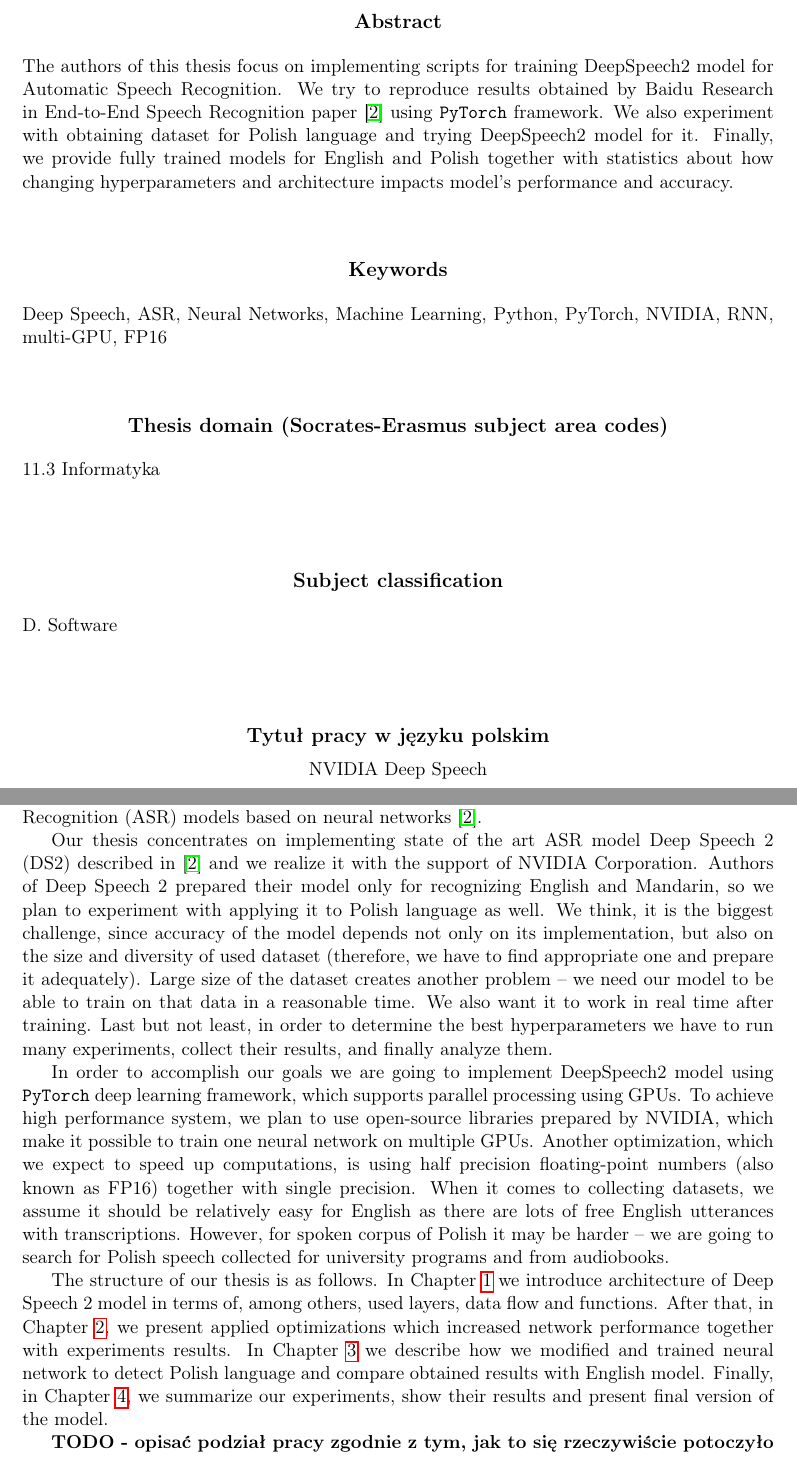
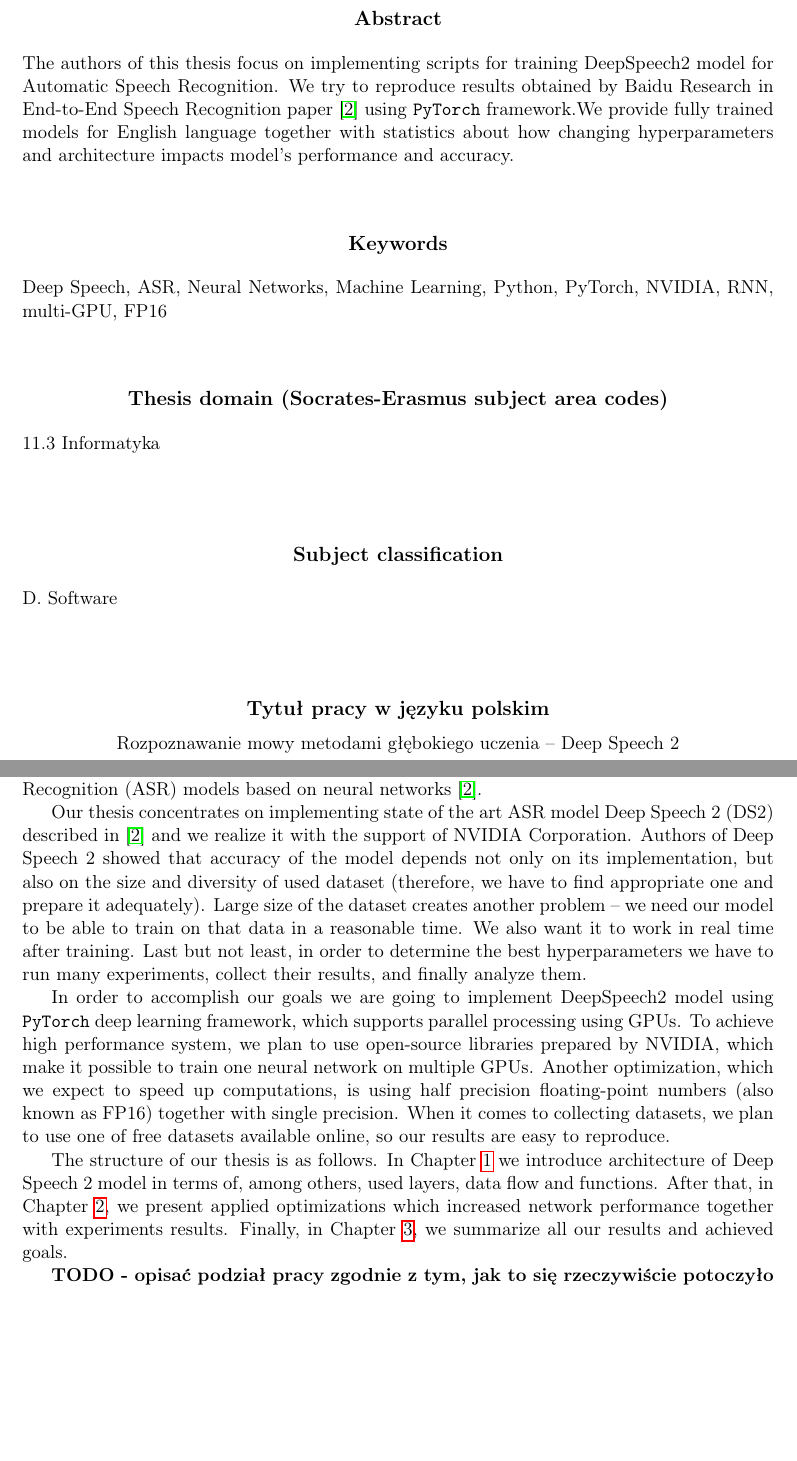
Before and after one commit to przybyszewskiw/DeepSpeech2, a LaTeX thesis (praca.tex): two parts of pages 3 and 7 of 28 before the commit and two parts of pages 3 and 7 of 26 after it, joined at a grey line, cut so that both start at the same text, the shorter picture padded with empty space. Compiled offline with pdfLaTeX.

Commit message:
Changes in the introduction

```diff
--- a/praca.tex
+++ b/praca.tex
@@ -84,8 +84,8 @@
 \autorii{Wojciech Przybyszewski}{386044}
 \autoriii{Jan Tabaszewski}{386319}
 
-\title{NVIDIA Deep Speech}
-\titlepl{NVIDIA Deep Speech}
+\title{Deep Learning for speech recognition -- Deep Speech 2}
+\titlepl{Rozpoznawanie mowy metodami głębokiego uczenia -- Deep Speech 2}
 
 %\tytulang{An implementation of a difference blabalizer based on the theory of $\sigma$ -- $\rho$ phetors}
 
@@ -149,7 +149,7 @@
 
 %tu idzie streszczenie na strone poczatkowa
 \begin{abstract}
-  The authors of this thesis focus on implementing scripts for training DeepSpeech2 model for Automatic Speech Recognition. We try to reproduce results obtained by Baidu Research in End-to-End Speech Recognition paper \cite{DS2} using \texttt{PyTorch} framework. We also experiment with obtaining dataset for Polish language and trying DeepSpeech2 model for it. Finally, we provide fully trained models for English and Polish together with statistics about how changing hyperparameters and architecture impacts model's performance and accuracy.
+  The authors of this thesis focus on implementing scripts for training DeepSpeech2 model for Automatic Speech Recognition. We try to reproduce results obtained by Baidu Research in End-to-End Speech Recognition paper \cite{DS2} using \texttt{PyTorch} framework.We provide fully trained models for English language together with statistics about how changing hyperparameters and architecture impacts model's performance and accuracy.
 \end{abstract}
 
 \tableofcontents
@@ -160,11 +160,11 @@
 \addcontentsline{toc}{chapter}{Introduction}
 Transcription of spoken language is a crucial problem for many areas of modern technology industry. Being able to communicate with electronic devices not only by touching them, but also by talking to them is an important goal for IT companies. Such devices are more user-friendly so it is undoubtedly beneficial for everybody. To achieve this goal, various solutions were proposed, and many of them use complex algorithms (e.g. Hidden Markov Models) \cite{DS1}. However, it has been shown that the best accuracy can be achieved with Automatic Speech Recognition (ASR) models based on neural networks \cite{DS2}.
 
-Our thesis concentrates on implementing state of the art ASR model Deep Speech 2 (DS2) described in \cite{DS2} and we realize it with the support of NVIDIA Corporation. Authors of Deep Speech 2 prepared their model only for recognizing English and Mandarin, so we plan to experiment with applying it to Polish language as well. We think, it is the biggest challenge, since accuracy of the model depends not only on its implementation, but also on the size and diversity of used dataset (therefore, we have to find appropriate one and prepare it adequately). Large size of the dataset creates another problem -- we need our model to be able to train on that data in a reasonable time. We also want it to work in real time after training. Last but not least, in order to determine the best hyperparameters we have to run many experiments, collect their results, and finally analyze them.
+Our thesis concentrates on implementing state of the art ASR model Deep Speech 2 (DS2) described in \cite{DS2} and we realize it with the support of NVIDIA Corporation. Authors of Deep Speech 2 showed that accuracy of the model depends not only on its implementation, but also on the size and diversity of used dataset (therefore, we have to find appropriate one and prepare it adequately). Large size of the dataset creates another problem -- we need our model to be able to train on that data in a reasonable time. We also want it to work in real time after training. Last but not least, in order to determine the best hyperparameters we have to run many experiments, collect their results, and finally analyze them.
 
-In order to accomplish our goals we are going to implement DeepSpeech2 model using \texttt{PyTorch} deep learning framework, which supports parallel processing using GPUs. To achieve high performance system, we plan to use open-source libraries prepared by NVIDIA, which make it possible to train one neural network on multiple GPUs. Another optimization, which we expect to speed up computations, is using half precision floating-point numbers (also known as FP16) together with single precision. When it comes to collecting datasets, we assume it should be relatively easy for English as there are lots of free English utterances with transcriptions. However, for spoken corpus of Polish it may be harder -- we are going to search for Polish speech collected for university programs and from audiobooks.
+In order to accomplish our goals we are going to implement DeepSpeech2 model using \texttt{PyTorch} deep learning framework, which supports parallel processing using GPUs. To achieve high performance system, we plan to use open-source libraries prepared by NVIDIA, which make it possible to train one neural network on multiple GPUs. Another optimization, which we expect to speed up computations, is using half precision floating-point numbers (also known as FP16) together with single precision. When it comes to collecting datasets, we plan to use one of free datasets available online, so our results are easy to reproduce.
 
-The structure of our thesis is as follows. In Chapter \ref{r:desc} we introduce architecture of Deep Speech 2 model in terms of, among others, used layers, data flow and functions. After that, in Chapter \ref{r:experiments}, we present applied optimizations which increased network performance together with experiments results. In Chapter \ref{r:polish} we describe how we modified and trained neural network to detect Polish language and compare obtained results with English model. Finally, in Chapter \ref{r:concls}, we summarize our experiments, show their results and present final version of the model.
+The structure of our thesis is as follows. In Chapter \ref{r:desc} we introduce architecture of Deep Speech 2 model in terms of, among others, used layers, data flow and functions. After that, in Chapter \ref{r:experiments}, we present applied optimizations which increased network performance together with experiments results. Finally, in Chapter \ref{r:concls}, we summarize all our results and achieved goals.
 
 \textbf{TODO - opisać podział pracy zgodnie z tym, jak to się rzeczywiście potoczyło}
 
```
Also changed, not shown: praca.pdf, praca.tex (7 more changed lines).
